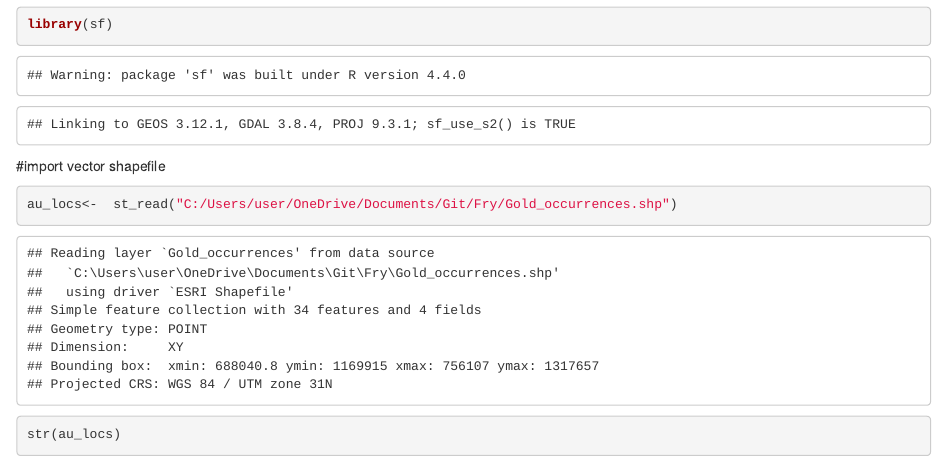
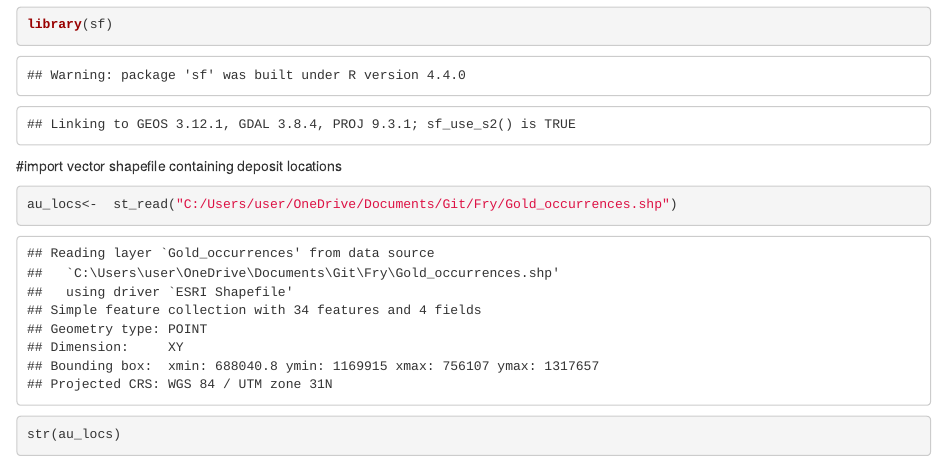
Before and after one commit to fbj34/Fry-Analysis, an R Markdown document (fry_md.Rmd): the page in a window 1100 px wide, from 740 px down. The pictures show the output file fry_md.html that the author committed with the source, opened offline.

Commit message:
initial commit

````diff
--- a/fry_md.Rmd
+++ b/fry_md.Rmd
@@ -23,7 +23,7 @@ library(sp)
 library(sf)
 ```
 
-#import vector shapefile
+#import vector shapefile containing deposit locations
 
 ```{r}
 au_locs<-  st_read("C:/Users/user/OneDrive/Documents/Git/Fry/Gold_occurrences.shp")
````
Also changed, not shown: fry analysis.R (+0 -5 lines), Gold_occurrences.shx (added), fry_md.html.
